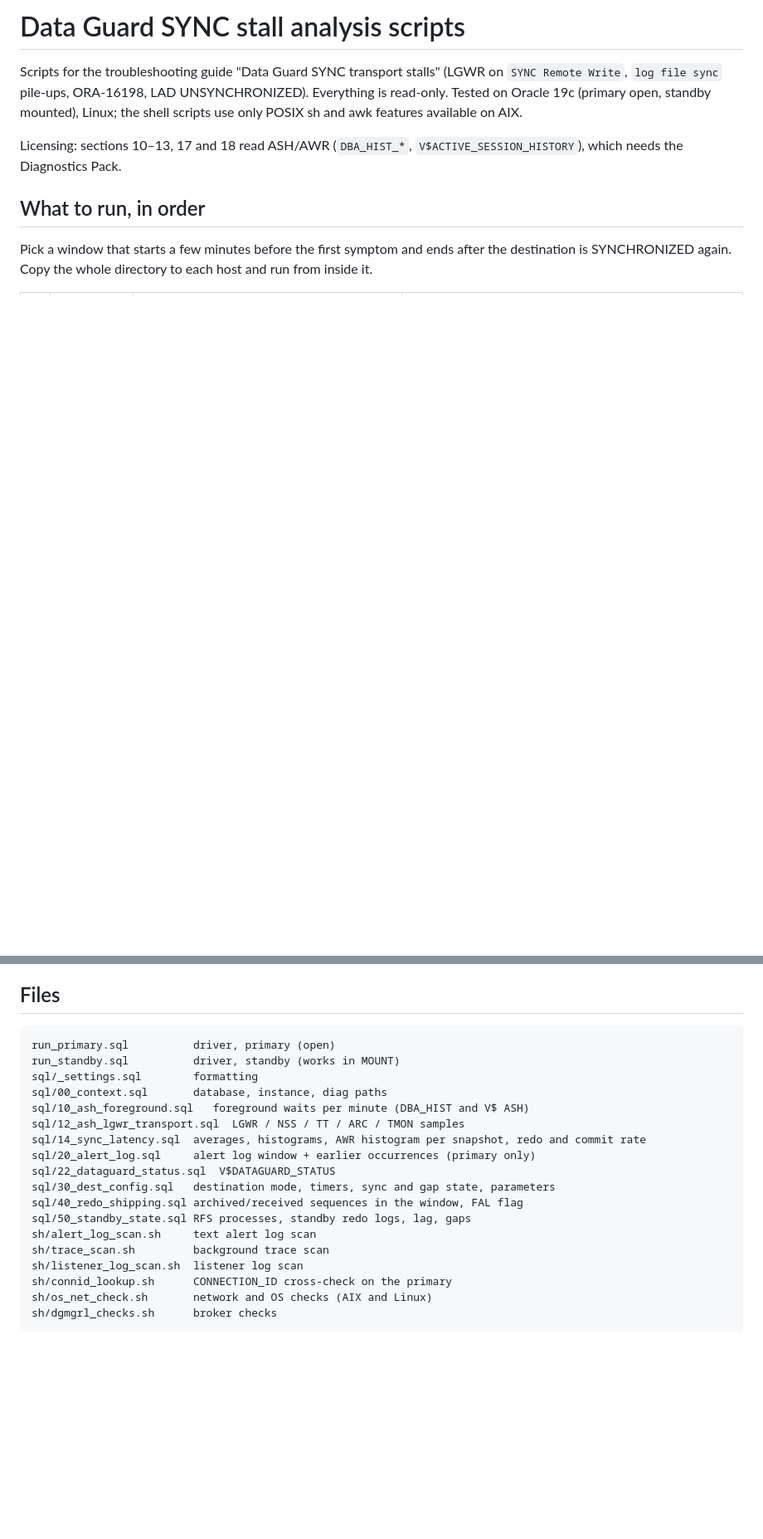
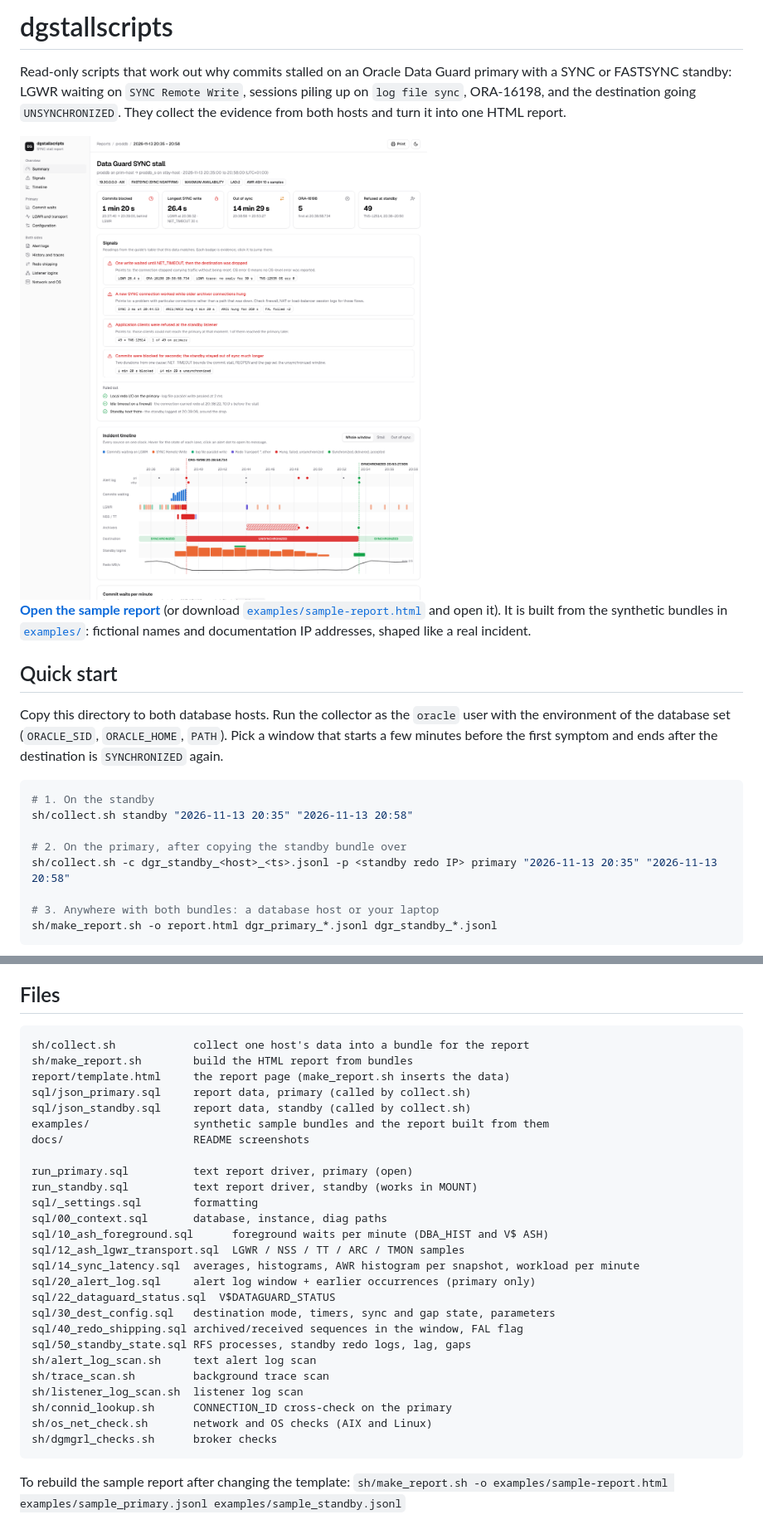
Before and after one commit to davidbudac/dgstallscripts, a Markdown page: README.md, 2 parts joined by grey strips. Shown at 83% size. GitHub-like rendering; pictures changed too: docs/report-light.png (added); blank space fills up the shorter version.

````diff
--- a/README.md
+++ b/README.md
@@ -1,14 +1,34 @@
-# Data Guard SYNC stall analysis scripts
+# dgstallscripts
 
-Scripts for the troubleshooting guide "Data Guard SYNC transport stalls" (LGWR on
-`SYNC Remote Write`, `log file sync` pile-ups, ORA-16198, LAD UNSYNCHRONIZED).
-Everything is read-only. Tested on Oracle 19c (primary open, standby mounted), Linux; the shell
-scripts use only POSIX sh and awk features available on AIX.
+Read-only scripts that work out why commits stalled on an Oracle Data Guard primary with a SYNC or
+FASTSYNC standby: LGWR waiting on `SYNC Remote Write`, sessions piling up on `log file sync`,
+ORA-16198, and the destination going `UNSYNCHRONIZED`. They collect the evidence from both hosts and
+turn it into one HTML report.
 
-Licensing: sections 10–13, 17 and 18 read ASH/AWR (`DBA_HIST_*`, `V$ACTIVE_SESSION_HISTORY`),
-which needs the Diagnostics Pack.
+<picture>
+  <source media="(prefers-color-scheme: dark)" srcset="docs/report-dark.png">
+  <img src="docs/report-light.png" alt="The HTML report: summary cards, matched signals and the incident timeline">
+</picture>
 
-## What to run, in order
+**[Open the sample report](https://raw.githack.com/davidbudac/dgstallscripts/main/examples/sample-report.html)**
+(or download [`examples/sample-report.html`](examples/sample-report.html) and open it). It is built
+from the synthetic bundles in [`examples/`](examples): fictional names and documentation IP addresses,
+shaped like a real incident.
 
-Pick a window that starts a few minutes before the first symptom and ends after the destination
-is SYNCHRONIZED again. Copy the whole directory to each host and run from inside it.
+## Quick start
+
+Copy this directory to both database hosts. Run the collector as the `oracle` user with the
+environment of the database set (`ORACLE_SID`, `ORACLE_HOME`, `PATH`). Pick a window that starts a few
+minutes before the first symptom and ends after the destination is `SYNCHRONIZED` again.
+
+```sh
+# 1. On the standby
+sh/collect.sh standby "2026-11-13 20:35" "2026-11-13 20:58"
+
+# 2. On the primary, after copying the standby bundle over
+sh/collect.sh -c dgr_standby_<host>_<ts>.jsonl -p <standby redo IP> primary "2026-11-13 20:35" "2026-11-13 20:58"
+
+# 3. Anywhere with both bundles: a database host or your laptop
+sh/make_report.sh -o report.html dgr_primary_*.jsonl dgr_standby_*.jsonl
+```
+
@@ -56,13 +141,21 @@ in the current directory. `history_days` (default 30) sets how far back section
 ## Files
 
 ```
-run_primary.sql          driver, primary (open)
-run_standby.sql          driver, standby (works in MOUNT)
+sh/collect.sh            collect one host's data into a bundle for the report
+sh/make_report.sh        build the HTML report from bundles
+report/template.html     the report page (make_report.sh inserts the data)
+sql/json_primary.sql     report data, primary (called by collect.sh)
+sql/json_standby.sql     report data, standby (called by collect.sh)
+examples/                synthetic sample bundles and the report built from them
+docs/                    README screenshots
+
+run_primary.sql          text report driver, primary (open)
+run_standby.sql          text report driver, standby (works in MOUNT)
 sql/_settings.sql        formatting
 sql/00_context.sql       database, instance, diag paths
-sql/10_ash_foreground.sql   foreground waits per minute (DBA_HIST and V$ ASH)
+sql/10_ash_foreground.sql      foreground waits per minute (DBA_HIST and V$ ASH)
 sql/12_ash_lgwr_transport.sql  LGWR / NSS / TT / ARC / TMON samples
-sql/14_sync_latency.sql  averages, histograms, AWR histogram per snapshot, redo and commit rate
+sql/14_sync_latency.sql  averages, histograms, AWR histogram per snapshot, workload per minute
 sql/20_alert_log.sql     alert log window + earlier occurrences (primary only)
 sql/22_dataguard_status.sql  V$DATAGUARD_STATUS
 sql/30_dest_config.sql   destination mode, timers, sync and gap state, parameters
@@ -75,3 +168,6 @@ sh/connid_lookup.sh      CONNECTION_ID cross-check on the primary
 sh/os_net_check.sh       network and OS checks (AIX and Linux)
 sh/dgmgrl_checks.sh      broker checks
 ```
+
+To rebuild the sample report after changing the template:
+`sh/make_report.sh -o examples/sample-report.html examples/sample_primary.jsonl examples/sample_standby.jsonl`
````
Also changed, not shown: other parts of README.md (+67 -2 lines), docs/report-dark.png (added), 9 other files.
